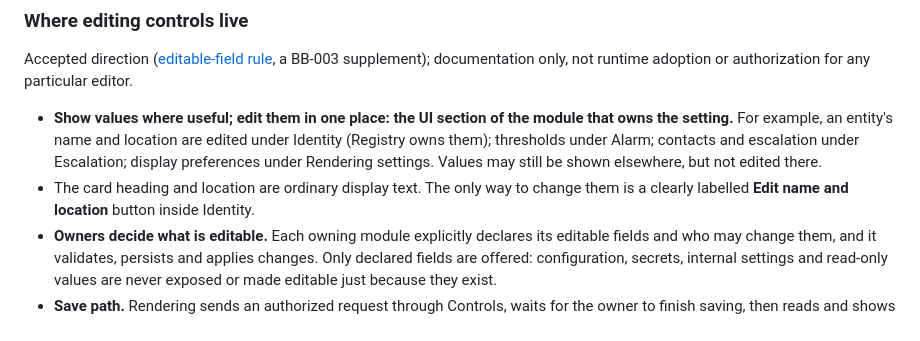
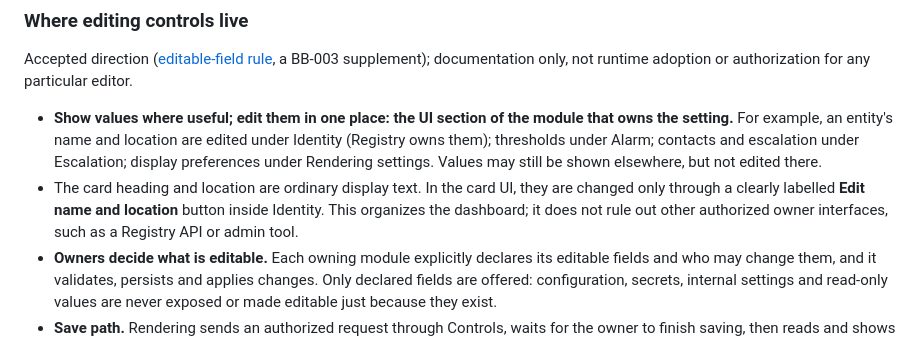
Before and after one commit to bardphysicslab/bardbox, a Markdown page: docs/web-ui-standard.md, the part around one of its changes. Rendered like a GitHub page.

```diff
--- a/docs/web-ui-standard.md
+++ b/docs/web-ui-standard.md
@@ -152,9 +152,10 @@ adoption or authorization for any particular editor.
   are edited under Identity (Registry owns them); thresholds under Alarm;
   contacts and escalation under Escalation; display preferences under Rendering
   settings. Values may still be shown elsewhere, but not edited there.
-- The card heading and location are ordinary display text. The only way to
-  change them is a clearly labelled **Edit name and location** button inside
-  Identity.
+- The card heading and location are ordinary display text. In the card UI,
+  they are changed only through a clearly labelled **Edit name and location**
+  button inside Identity. This organizes the dashboard; it does not rule out
+  other authorized owner interfaces, such as a Registry API or admin tool.
 - **Owners decide what is editable.** Each owning module explicitly declares
   its editable fields and who may change them, and it validates, persists and
   applies changes. Only declared fields are offered: configuration, secrets,
```
Also changed, not shown: other parts of docs/web-ui-standard.md (+5 -3 lines), ARCHITECTURE.md (+3 -2 lines).
